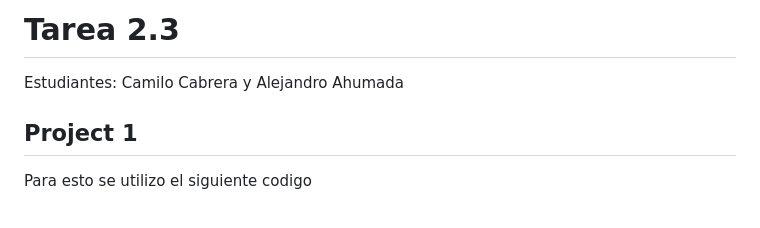
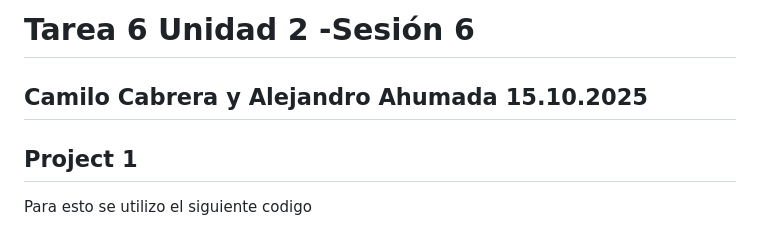
Before and after one commit to camilocabrera7/Tareas_BioinfRepro2025_CDCG, a Markdown page: Tarea6/Ejercicios_tarea6.md, the part around the change. Drawn GitHub-style.

```diff
--- a/Tarea6/Ejercicios_tarea6.md
+++ b/Tarea6/Ejercicios_tarea6.md
@@ -1,7 +1,7 @@
-# Tarea 2.3
-
-Estudiantes: Camilo Cabrera y Alejandro Ahumada
-
+# Tarea 6 Unidad 2 -Sesión 6
+**Camilo Cabrera y Alejandro Ahumada**
+**15.10.2025**
+--------
 ## Project 1
 
 Para esto se utilizo el siguiente codigo
```
